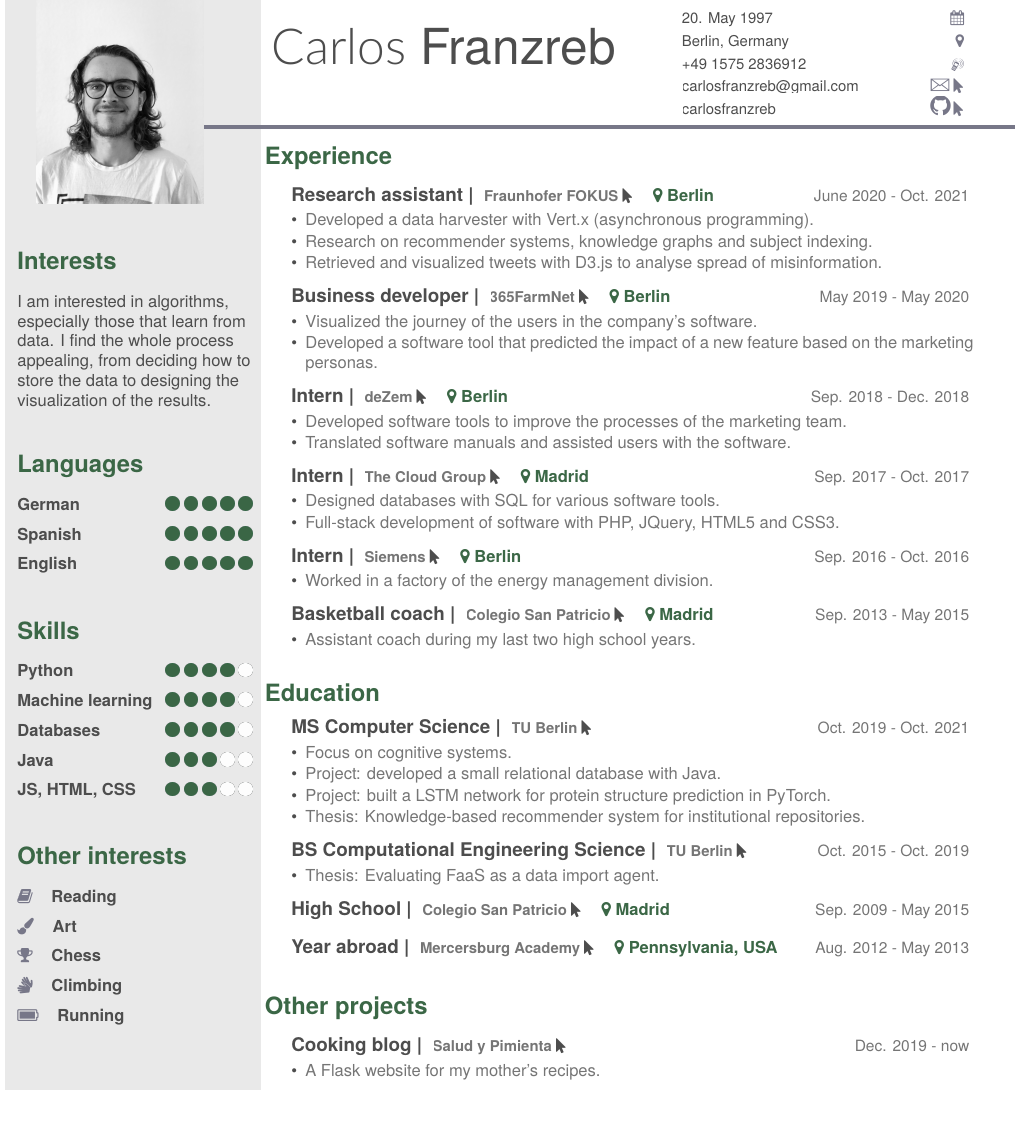
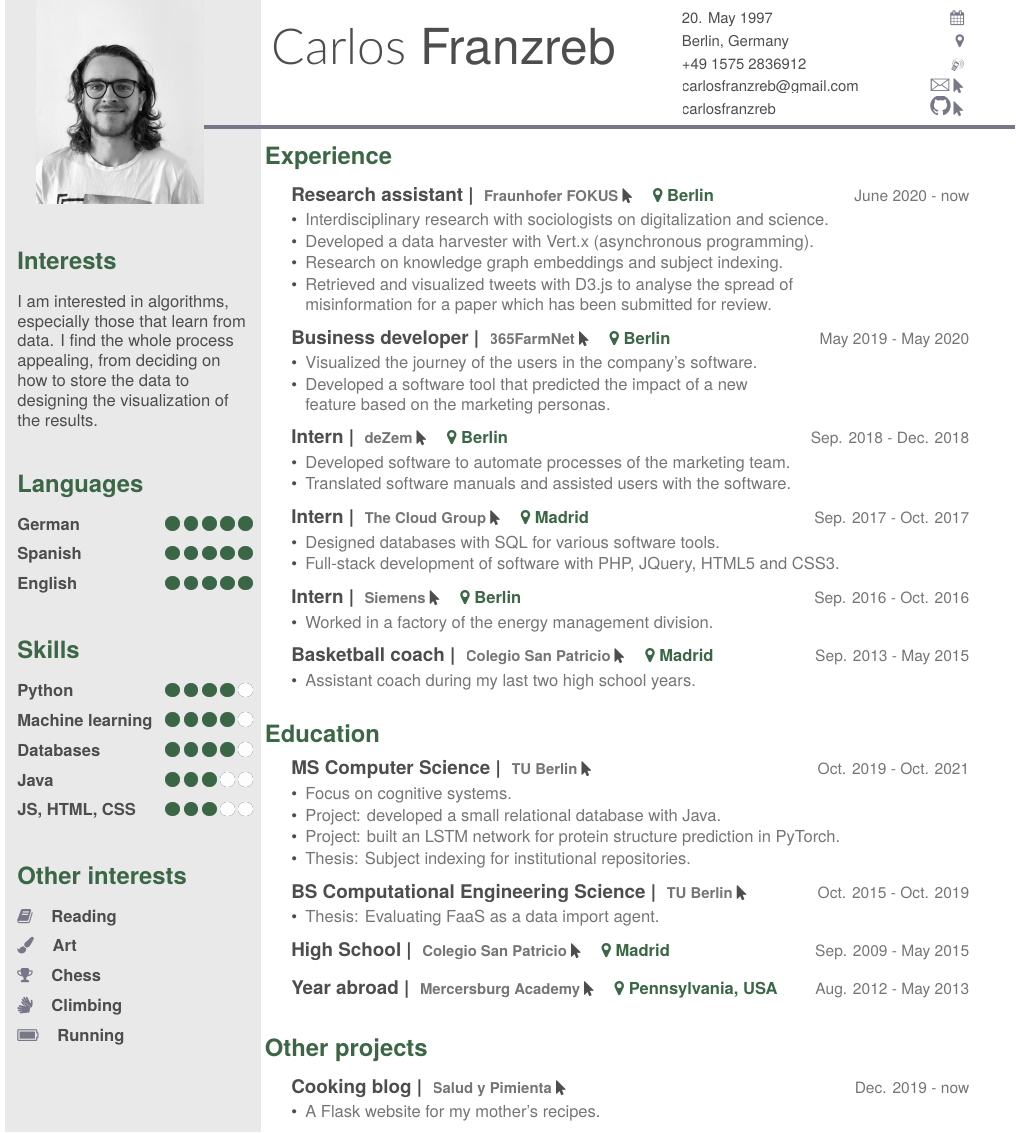
Before and after one commit to carlosfranzreb/cv, a LaTeX document (main.tex): part of the page before the commit and part of page 1 of 2 after it, cut so that both start at the same text, the shorter picture padded with empty space. Compiled offline with XeLaTeX.

Commit message:
Update work on FOKUS + fix some typos.

```diff
--- a/main.tex
+++ b/main.tex
@@ -79,7 +79,7 @@
 \section{Interests}
 \vspace{3.5mm}
 
-I am interested in algorithms, especially those that learn from data. I find the whole process appealing, from deciding how to store the data to designing the visualization of the results.
+I am interested in algorithms, especially those that learn from data. I find the whole process appealing, from deciding on how to store the data to designing the visualization of the results.
 
 
 % LANGUAGES
@@ -173,15 +173,17 @@ I am interested in algorithms, especially those that learn from data. I find the
 \section{Experience}
 \begin{entrylist}
   \entry
-    {June 2020 - Oct. 2021}
+    {June 2020 - now}
     {Research assistant | }
     { \href{https://www.fokus.fraunhofer.de/}{\small Fraunhofer FOKUS \faMousePointer}}
     {\normalsize\textbf{\color{ipsgreen}\faMapMarker\space Berlin}}
     {\jobspace
     \begin{itemize}[leftmargin=*, itemsep = 0.1em]
+        \item Interdisciplinary research with sociologists on digitalization and science.
         \item Developed a data harvester with Vert.x (asynchronous programming).
-        \item Research on recommender systems, knowledge graphs and subject indexing.
-        \item Retrieved and visualized tweets with D3.js to analyse spread of misinformation.\\
+        \item Research on knowledge graph embeddings and subject indexing.
+        \item Retrieved and visualized tweets with D3.js to analyse the spread of \\
+            misinformation for a paper which has been submitted for review.\\
     \end{itemize}}
 
   \entry
@@ -192,7 +194,8 @@ I am interested in algorithms, especially those that learn from data. I find the
     {\jobspace
     \begin{itemize}[leftmargin=*, itemsep = 0.1em]
         \item Visualized the journey of the users in the company's software.
-        \item Developed a software tool that predicted the impact of a new feature based on the marketing personas. \\
+        \item Developed a software tool that predicted the impact of a new \\
+            feature based on the marketing personas. \\
     \end{itemize}}
 
   \entry
@@ -202,7 +205,7 @@ I am interested in algorithms, especially those that learn from data. I find the
     {\normalsize\textbf{\color{ipsgreen}\faMapMarker\space Berlin}}
     {\jobspace
     \begin{itemize}[leftmargin=*, itemsep = 0.1em]
-        \item Developed software tools to improve the processes of the marketing team.
+        \item Developed software to automate processes of the marketing team.
         \item Translated software manuals and assisted users with the software. \\
     \end{itemize}}
 
@@ -252,8 +255,8 @@ I am interested in algorithms, especially those that learn from data. I find the
     \begin{itemize}[leftmargin=*, itemsep = 0.1em]
         \item Focus on cognitive systems.
         \item Project: developed a small relational database with Java.
-        \item Project: built a LSTM network for protein structure prediction in PyTorch.
-        \item Thesis: Knowledge-based recommender system for institutional repositories.\\
+        \item Project: built an LSTM network for protein structure prediction in PyTorch.
+        \item Thesis: Subject indexing for institutional repositories.\\
     \end{itemize}}
 
   \entry
```
